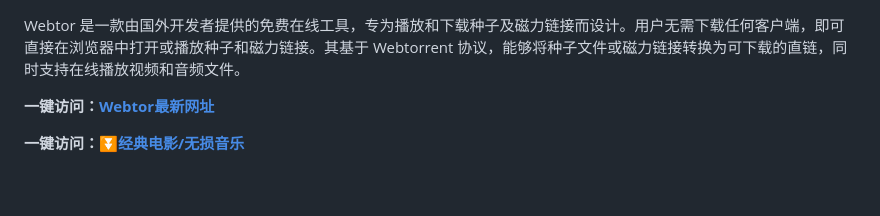
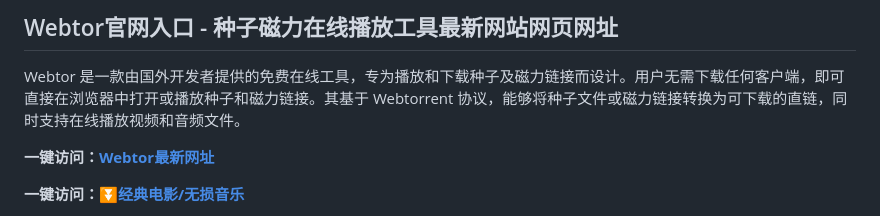
Before and after one commit to cilisoso/webtor, a Markdown page: README.md, the part around the change. GitHub-like rendering; blank space fills up the shorter version.

```diff
--- a/README.md
+++ b/README.md
@@ -1,3 +1,4 @@
+<h2>Webtor官网入口 - 种子磁力在线播放工具最新网站网页网址</h2>
 <p>Webtor 是一款由国外开发者提供的免费在线工具，专为播放和下载种子及磁力链接而设计。用户无需下载任何客户端，即可直接在浏览器中打开或播放种子和磁力链接。其基于 Webtorrent 协议，能够将种子文件或磁力链接转换为可下载的直链，同时支持在线播放视频和音频文件。</p>
 <p><strong>一键访问：</strong><a href="https://www.litxdh.com/sites/webtor.html"><strong>Webtor最新网址</strong></a></p>
 <p><strong>一键访问：</strong><a href="https://pan.quark.cn/s/0db22432c259"><strong>⏬经典电影/无损音乐</strong></a></p>
```
